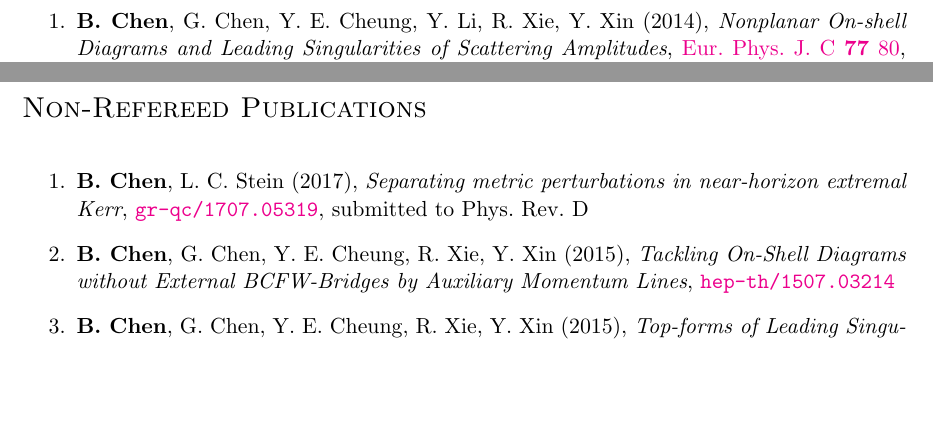
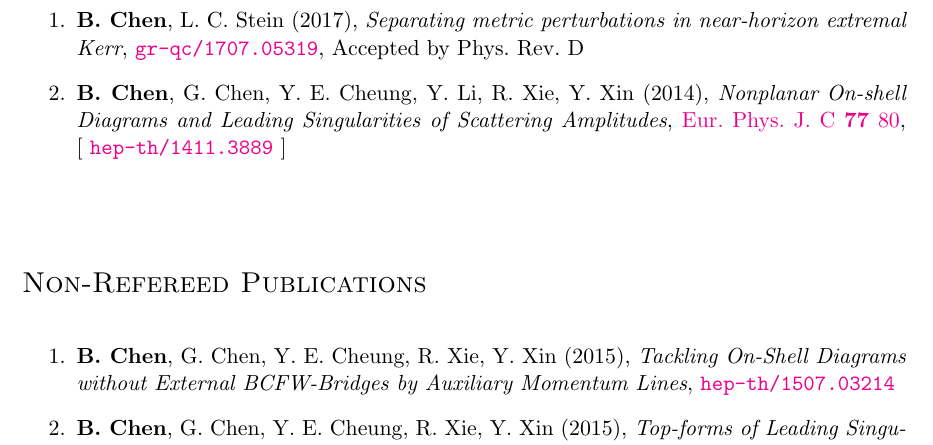
Before and after one commit to hughug/cv, a LaTeX document (BaoyiChen.tex, which reads nonrefer-pub.tex, refereed-pub.tex): two parts of pages 1 and 2 of 2 before the commit and part of page 2 of 2 after it, the two joined at a grey line, cut so that both start at the same text, the shorter picture padded with empty space. Compiled offline with pdfLaTeX.

```diff
--- a/nonrefer-pub.tex
+++ b/nonrefer-pub.tex
@@ -3,12 +3,6 @@
 \vspace{-.2in}
 
 \begin{enumerate}
-  \item
-  \baoyi,
-  L.~C.~Stein
-  (2017),
-  {\it Separating metric perturbations in near-horizon extremal Kerr},
-  \grqc{1707.05319}, submitted to Phys.~Rev.~D
 
   \item
   \baoyi,
--- a/refereed-pub.tex
+++ b/refereed-pub.tex
@@ -10,6 +10,13 @@
 \vspace{-.2in}
 
 \begin{enumerate}
+
+    \item
+    \baoyi,
+    L.~C.~Stein
+    (2017),
+    {\it Separating metric perturbations in near-horizon extremal Kerr},
+    \grqc{1707.05319}, Accepted by Phys.~Rev.~D
 
     \item
     \baoyi,
```
Also changed, not shown: 1 other file.
